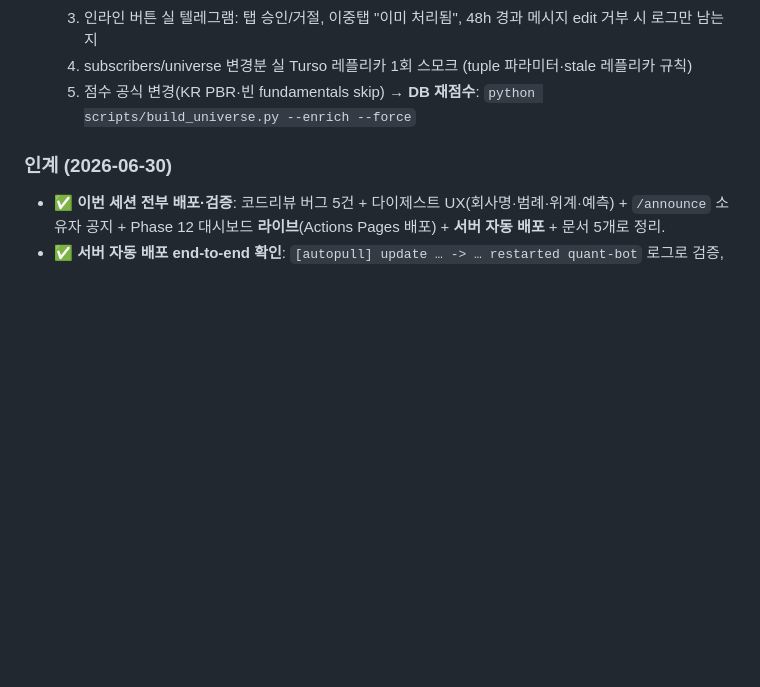
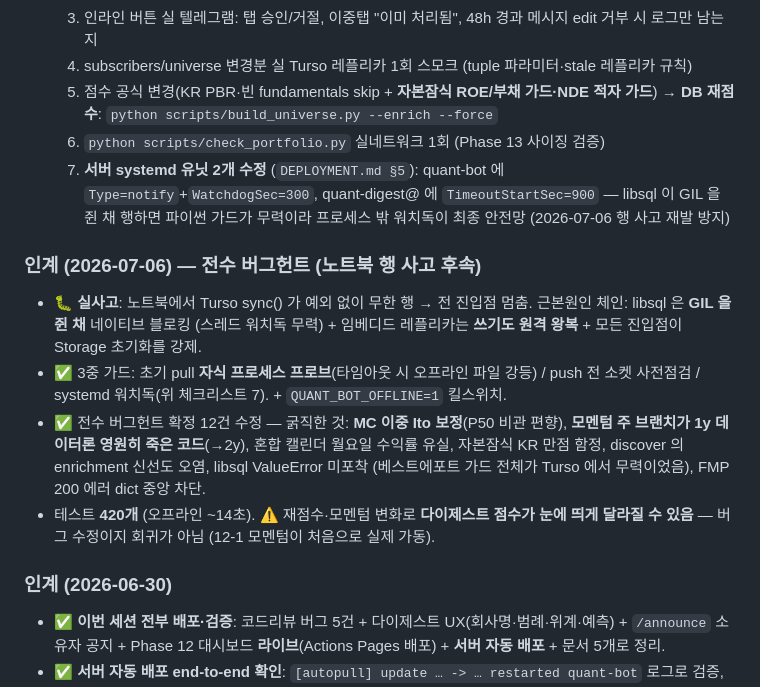
Before and after one commit to Zonnx999/AI-Investment-Bot, a Markdown page: docs/CURRENT_STATE.md, the part around the change. Drawn GitHub-style; blank space fills up the shorter version.

Commit message:
docs: 전수 버그헌트 인계 + 머지 체크리스트 7항목으로 확장
Co-Authored-By: Claude Fable 5 <noreply@anthropic.com>
Claude-Session: https://claude.ai/code/session_01NL41u444SWRoP3u3mj823v

```diff
--- a/docs/CURRENT_STATE.md
+++ b/docs/CURRENT_STATE.md
@@ -83,7 +83,25 @@
   2. MiniMax 모델 id(기본 `minimaxai/minimax-m2`)·응답 스키마 1콜 확인 (`MINIMAX_MODEL` 로 교체 가능; 틀려도 다이제스트는 정상 발송)
   3. 인라인 버튼 실 텔레그램: 탭 승인/거절, 이중탭 "이미 처리됨", 48h 경과 메시지 edit 거부 시 로그만 남는지
   4. subscribers/universe 변경분 실 Turso 레플리카 1회 스모크 (tuple 파라미터·stale 레플리카 규칙)
-  5. 점수 공식 변경(KR PBR·빈 fundamentals skip) → **DB 재점수**: `python scripts/build_universe.py --enrich --force`
+  5. 점수 공식 변경(KR PBR·빈 fundamentals skip + **자본잠식 ROE/부채 가드·NDE 적자 가드**) →
+     **DB 재점수**: `python scripts/build_universe.py --enrich --force`
+  6. `python scripts/check_portfolio.py` 실네트워크 1회 (Phase 13 사이징 검증)
+  7. **서버 systemd 유닛 2개 수정** (`DEPLOYMENT.md §5`): quant-bot 에 `Type=notify`+`WatchdogSec=300`,
+     quant-digest@ 에 `TimeoutStartSec=900` — libsql 이 GIL 을 쥔 채 행하면 파이썬 가드가
+     무력이라 프로세스 밖 워치독이 최종 안전망 (2026-07-06 행 사고 재발 방지)
+
+### 인계 (2026-07-06) — 전수 버그헌트 (노트북 행 사고 후속)
+- 🐛 **실사고**: 노트북에서 Turso sync() 가 예외 없이 무한 행 → 전 진입점 멈춤.
+  근본원인 체인: libsql 은 **GIL 을 쥔 채** 네이티브 블로킹 (스레드 워치독 무력) +
+  임베디드 레플리카는 **쓰기도 원격 왕복** + 모든 진입점이 Storage 초기화를 강제.
+- ✅ 3중 가드: 초기 pull **자식 프로세스 프로브**(타임아웃 시 오프라인 파일 강등) /
+  push 전 소켓 사전점검 / systemd 워치독(위 체크리스트 7). + `QUANT_BOT_OFFLINE=1` 킬스위치.
+- ✅ 전수 버그헌트 확정 12건 수정 — 굵직한 것: **MC 이중 Ito 보정**(P50 비관 편향),
+  **모멘텀 주 브랜치가 1y 데이터론 영원히 죽은 코드**(→2y), 혼합 캘린더 월요일 수익률 유실,
+  자본잠식 KR 만점 함정, discover 의 enrichment 신선도 오염, libsql ValueError 미포착
+  (베스트에포트 가드 전체가 Turso 에서 무력이었음), FMP 200 에러 dict 중앙 차단.
+- 테스트 **420개** (오프라인 ~14초). ⚠️ 재점수·모멘텀 변화로 **다이제스트 점수가 눈에 띄게
+  달라질 수 있음** — 버그 수정이지 회귀가 아님 (12-1 모멘텀이 처음으로 실제 가동).
 
 ### 인계 (2026-06-30)
 - ✅ **이번 세션 전부 배포·검증**: 코드리뷰 버그 5건 + 다이제스트 UX(회사명·범례·위계·예측) +
```
